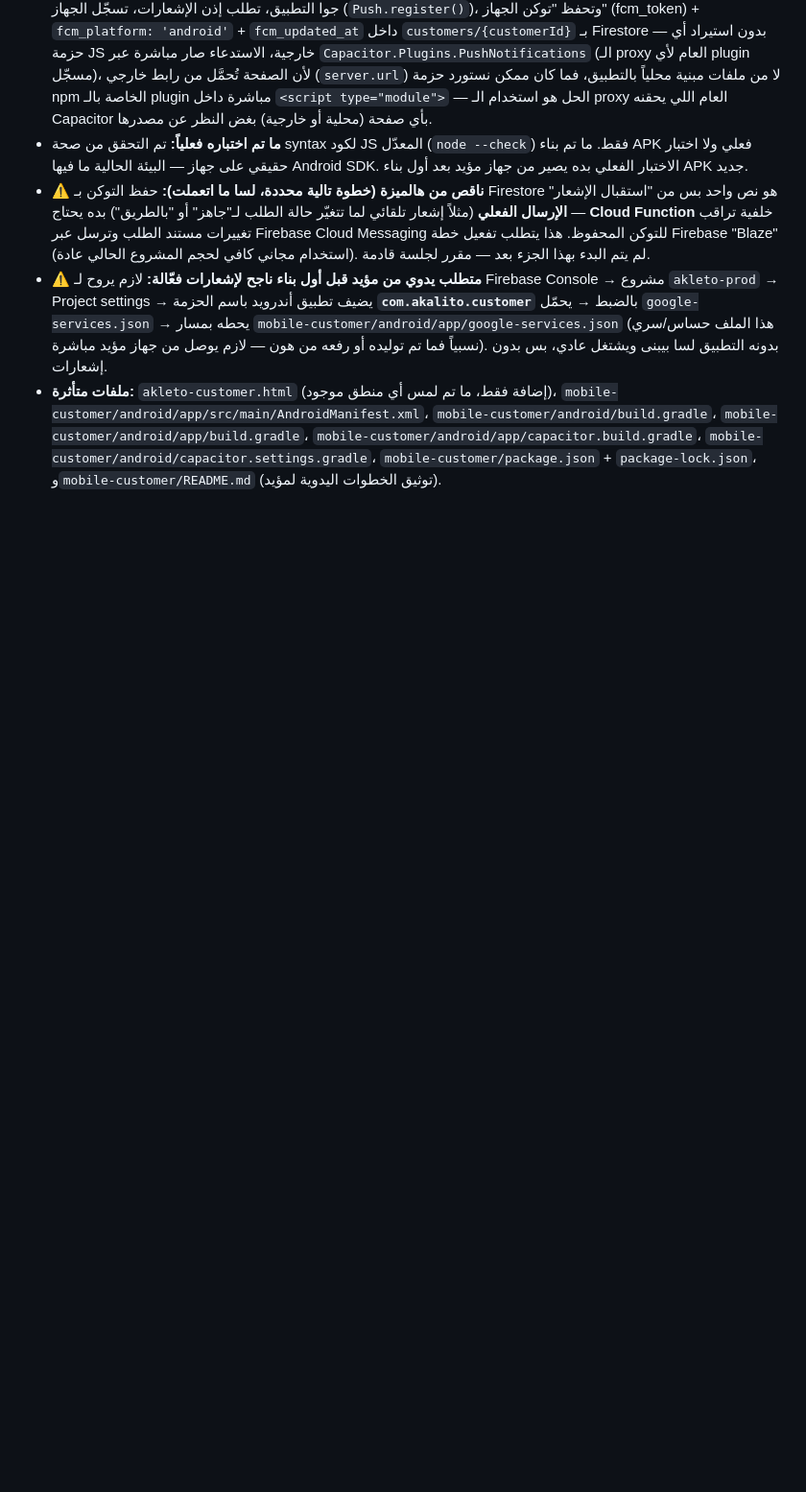
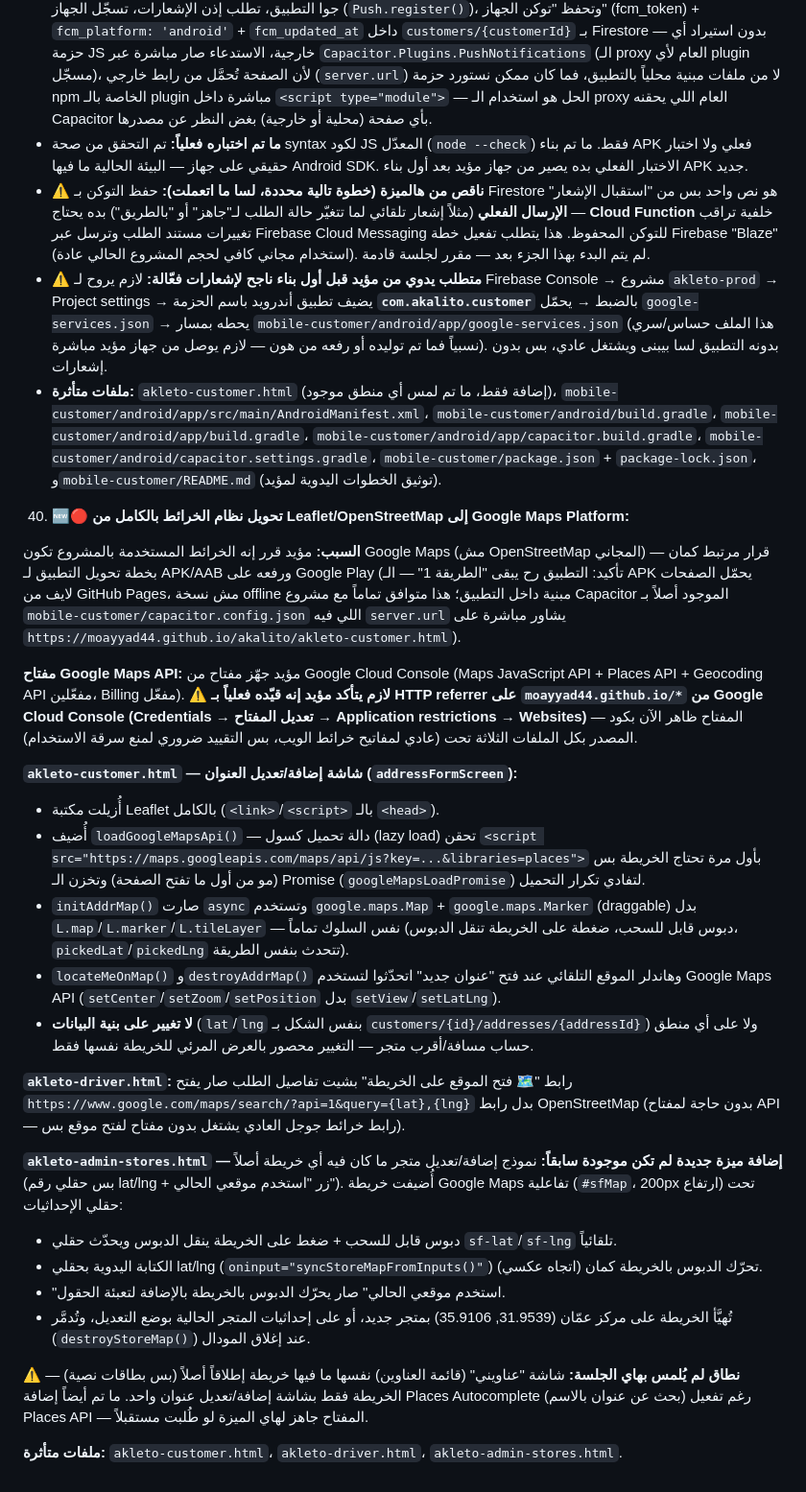
Before and after one commit to moayyad44/akalito, a Markdown page: context.md, the part around the change. Shown at 96% size. GitHub-like rendering; blank space fills up the shorter version.

Commit message:
توثيق: تحويل نظام الخرائط إلى Google Maps

```diff
--- a/context.md
+++ b/context.md
@@ -567,3 +567,28 @@
    - **⚠️ ناقص من هالميزة (خطوة تالية محددة، لسا ما اتعملت):** حفظ التوكن بـ Firestore هو نص واحد بس من "استقبال الإشعار" — **الإرسال الفعلي** (مثلاً إشعار تلقائي لما تتغيّر حالة الطلب لـ"جاهز" أو "بالطريق") بده يحتاج **Cloud Function** خلفية تراقب تغييرات مستند الطلب وترسل عبر Firebase Cloud Messaging للتوكن المحفوظ. هذا يتطلب تفعيل خطة Firebase "Blaze" (استخدام مجاني كافي لحجم المشروع الحالي عادة). لم يتم البدء بهذا الجزء بعد — مقرر لجلسة قادمة.
    - **⚠️ متطلب يدوي من مؤيد قبل أول بناء ناجح لإشعارات فعّالة:** لازم يروح لـ Firebase Console → مشروع `akleto-prod` → Project settings → يضيف تطبيق أندرويد باسم الحزمة **`com.akalito.customer`** بالضبط → يحمّل `google-services.json` → يحطه بمسار `mobile-customer/android/app/google-services.json` (هذا الملف حساس/سري نسبياً فما تم توليده أو رفعه من هون — لازم يوصل من جهاز مؤيد مباشرة). بدونه التطبيق لسا بيبنى ويشتغل عادي، بس بدون إشعارات.
    - **ملفات متأثرة:** `akleto-customer.html` (إضافة فقط، ما تم لمس أي منطق موجود)، `mobile-customer/android/app/src/main/AndroidManifest.xml`، `mobile-customer/android/build.gradle`، `mobile-customer/android/app/build.gradle`، `mobile-customer/android/app/capacitor.build.gradle`، `mobile-customer/android/capacitor.settings.gradle`، `mobile-customer/package.json` + `package-lock.json`، و`mobile-customer/README.md` (توثيق الخطوات اليدوية لمؤيد).
+
+40. 🆕🔴 **تحويل نظام الخرائط بالكامل من Leaflet/OpenStreetMap إلى Google Maps Platform:**
+
+   **السبب:** مؤيد قرر إنه الخرائط المستخدمة بالمشروع تكون Google Maps (مش OpenStreetMap المجاني) — قرار مرتبط كمان بخطة تحويل التطبيق لـ APK/AAB ورفعه على Google Play (تأكيد: التطبيق رح يبقى "الطريقة 1" — الـ APK يحمّل الصفحات لايف من GitHub Pages، مش نسخة offline مبنية داخل التطبيق؛ هذا متوافق تماماً مع مشروع Capacitor الموجود أصلاً بـ `mobile-customer/capacitor.config.json` اللي فيه `server.url` يشاور مباشرة على `https://moayyad44.github.io/akalito/akleto-customer.html`).
+
+   **مفتاح Google Maps API:** مؤيد جهّز مفتاح من Google Cloud Console (Maps JavaScript API + Places API + Geocoding API مفعّلين، Billing مفعّل). **⚠️ لازم يتأكد مؤيد إنه قيّده فعلياً بـ HTTP referrer على `moayyad44.github.io/*` من Google Cloud Console (Credentials → تعديل المفتاح → Application restrictions → Websites)** — المفتاح ظاهر الآن بكود المصدر بكل الملفات الثلاثة تحت (عادي لمفاتيح خرائط الويب، بس التقييد ضروري لمنع سرقة الاستخدام).
+
+   **`akleto-customer.html` — شاشة إضافة/تعديل العنوان (`addressFormScreen`):**
+   - أُزيلت مكتبة Leaflet بالكامل (`<link>`/`<script>` بالـ `<head>`).
+   - أُضيف `loadGoogleMapsApi()` — دالة تحميل كسول (lazy load) تحقن `<script src="https://maps.googleapis.com/maps/api/js?key=...&libraries=places">` بأول مرة تحتاج الخريطة بس (مو من أول ما تفتح الصفحة) وتخزن الـ Promise (`googleMapsLoadPromise`) لتفادي تكرار التحميل.
+   - `initAddrMap()` صارت `async` وتستخدم `google.maps.Map` + `google.maps.Marker` (draggable) بدل `L.map`/`L.marker`/`L.tileLayer` — نفس السلوك تماماً (دبوس قابل للسحب، ضغطة على الخريطة تنقل الدبوس، `pickedLat`/`pickedLng` تتحدث بنفس الطريقة).
+   - `locateMeOnMap()` و`destroyAddrMap()` وهاندلر الموقع التلقائي عند فتح "عنوان جديد" اتحدّثوا لتستخدم Google Maps API (`setCenter`/`setZoom`/`setPosition` بدل `setView`/`setLatLng`).
+   - **لا تغيير على بنية البيانات** (`lat`/`lng` بنفس الشكل بـ `customers/{id}/addresses/{addressId}`) ولا على أي منطق حساب مسافة/أقرب متجر — التغيير محصور بالعرض المرئي للخريطة نفسها فقط.
+
+   **`akleto-driver.html`:** رابط "🗺️ فتح الموقع على الخريطة" بشيت تفاصيل الطلب صار يفتح `https://www.google.com/maps/search/?api=1&query={lat},{lng}` بدل رابط OpenStreetMap (بدون حاجة لمفتاح API — رابط خرائط جوجل العادي يشتغل بدون مفتاح لفتح موقع بس).
+
+   **`akleto-admin-stores.html` — إضافة ميزة جديدة لم تكن موجودة سابقاً:** نموذج إضافة/تعديل متجر ما كان فيه أي خريطة أصلاً (بس حقلي رقم lat/lng + زر "استخدم موقعي الحالي"). أُضيفت خريطة Google Maps تفاعلية (`#sfMap`، 200px ارتفاع) تحت حقلي الإحداثيات:
+   - دبوس قابل للسحب + ضغط على الخريطة ينقل الدبوس ويحدّث حقلي `sf-lat`/`sf-lng` تلقائياً.
+   - الكتابة اليدوية بحقلي lat/lng (`oninput="syncStoreMapFromInputs()"`) تحرّك الدبوس بالخريطة كمان (اتجاه عكسي).
+   - "استخدم موقعي الحالي" صار يحرّك الدبوس بالخريطة بالإضافة لتعبئة الحقول.
+   - تُهيَّأ الخريطة على مركز عمّان (31.9539, 35.9106) بمتجر جديد، أو على إحداثيات المتجر الحالية بوضع التعديل، وتُدمَّر (`destroyStoreMap()`) عند إغلاق المودال.
+
+   **⚠️ نطاق لم يُلمس بهاي الجلسة:** شاشة "عناويني" (قائمة العناوين) نفسها ما فيها خريطة إطلاقاً أصلاً (بس بطاقات نصية) — الخريطة فقط بشاشة إضافة/تعديل عنوان واحد. ما تم أيضاً إضافة Places Autocomplete (بحث عن عنوان بالاسم) رغم تفعيل Places API — المفتاح جاهز لهاي الميزة لو طُلبت مستقبلاً.
+
+   **ملفات متأثرة:** `akleto-customer.html`، `akleto-driver.html`، `akleto-admin-stores.html`.
```
